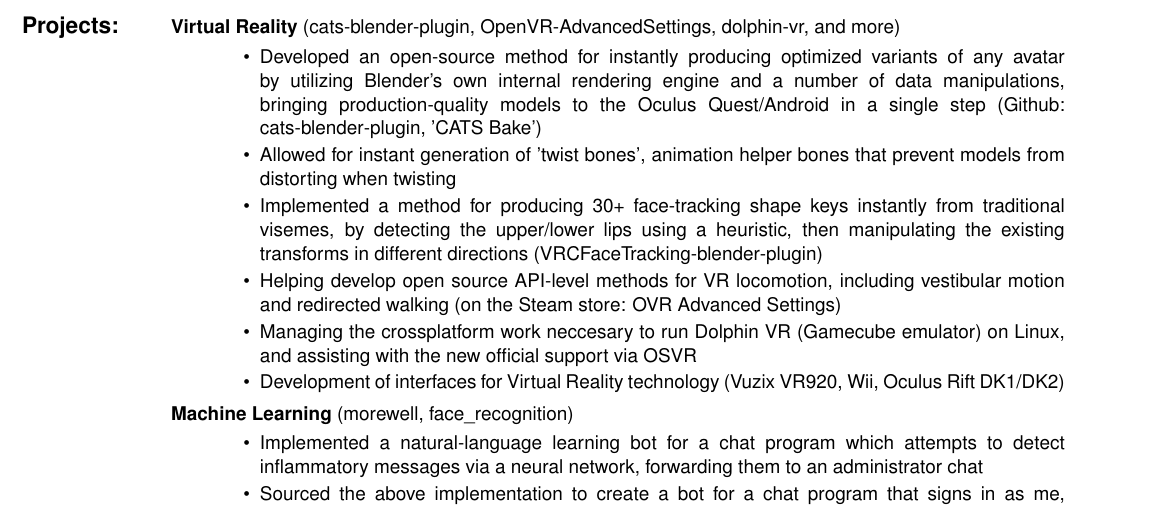
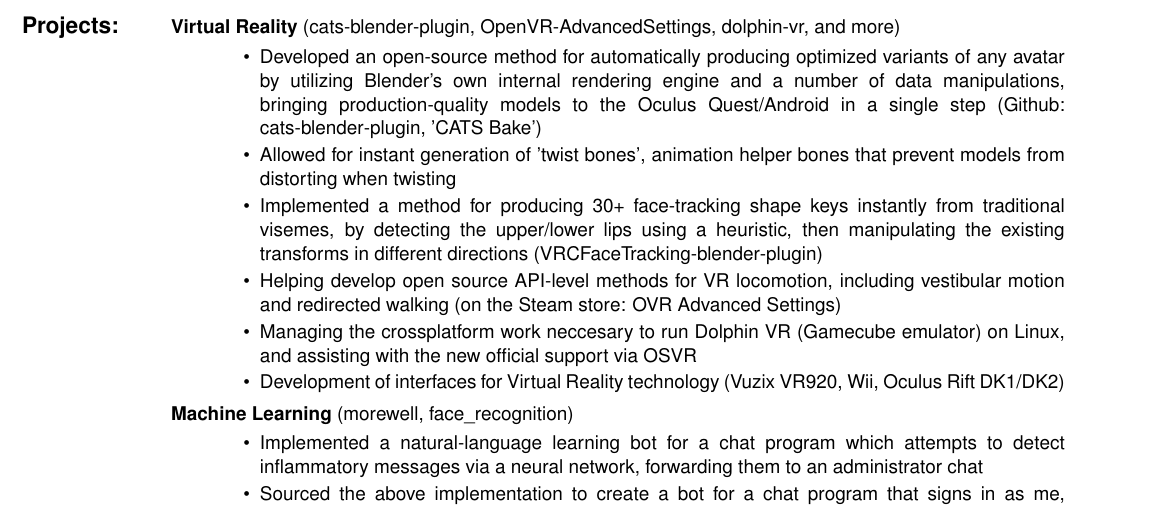
Before and after one commit to feilen/resume, a LaTeX CV (resume.tex): part of page 3 of 3, cut so that both start at the same text. Compiled offline with pdfLaTeX.

Commit message:
Slight tweak to wording

```diff
--- a/resume.tex
+++ b/resume.tex
@@ -120,7 +120,7 @@
 { \large \textbf{Projects:} }
 & \textbf{Virtual Reality} (cats-blender-plugin, OpenVR-AdvancedSettings, dolphin-vr, and more)& \\
 & \multicolumn{2}{c}{\parbox{\middleboxsize}{ \begin{itemize}
-\item Developed an open-source method for instantly producing optimized variants of any avatar by utilizing Blender's own internal rendering engine and a number of data manipulations, bringing production-quality models to the Oculus Quest/Android in a single step (Github: cats-blender-plugin, 'CATS Bake')
+\item Developed an open-source method for automatically producing optimized variants of any avatar by utilizing Blender's own internal rendering engine and a number of data manipulations, bringing production-quality models to the Oculus Quest/Android in a single step (Github: cats-blender-plugin, 'CATS Bake')
 \item Allowed for instant generation of 'twist bones', animation helper bones that prevent models from distorting when twisting
 \item Implemented a method for producing 30+ face-tracking shape keys instantly from traditional visemes, by detecting the upper/lower lips using a heuristic, then manipulating the existing transforms in different directions (VRCFaceTracking-blender-plugin)
 \item Helping develop open source API-level methods for VR locomotion, including vestibular motion and redirected walking (on the Steam store: OVR Advanced Settings)
```
Also changed, not shown: resume.pdf.
